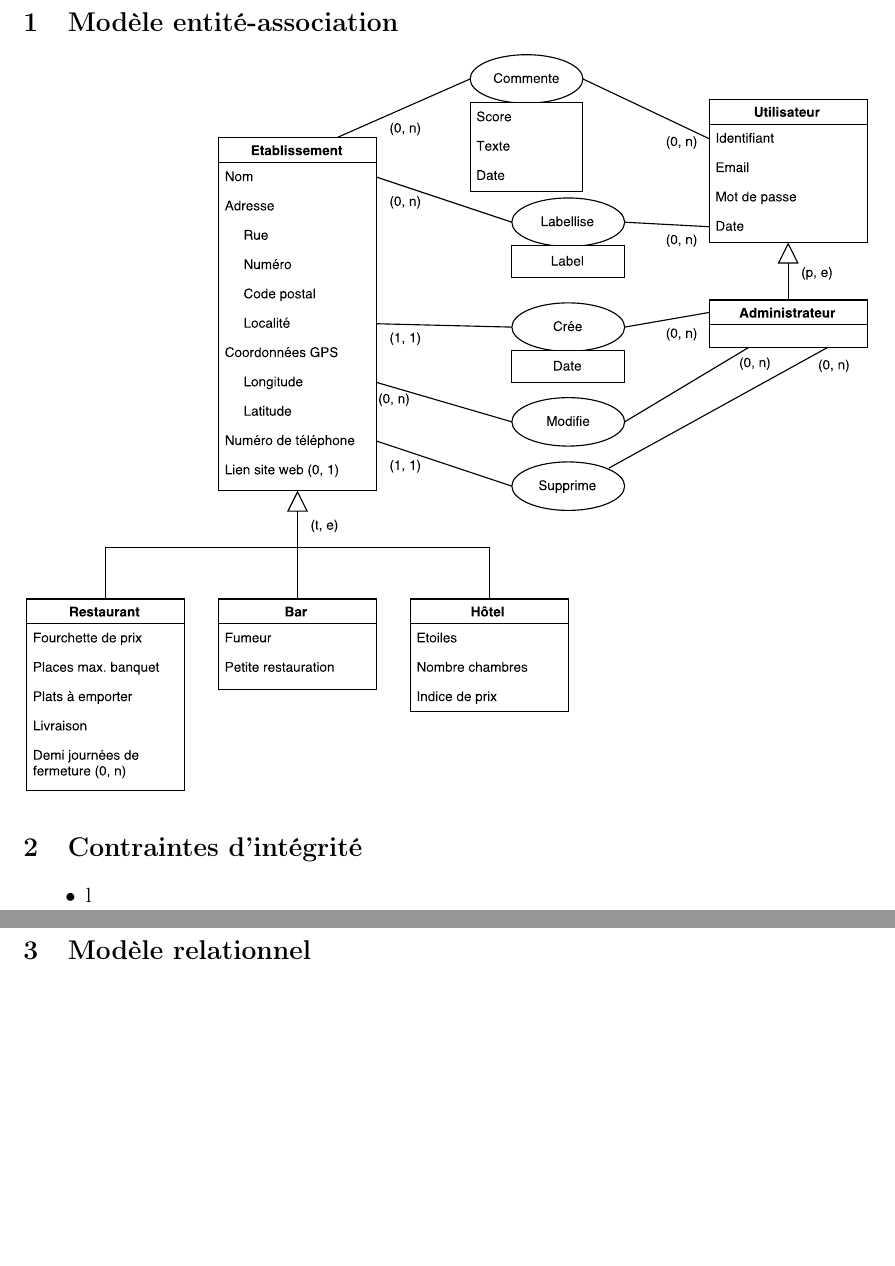
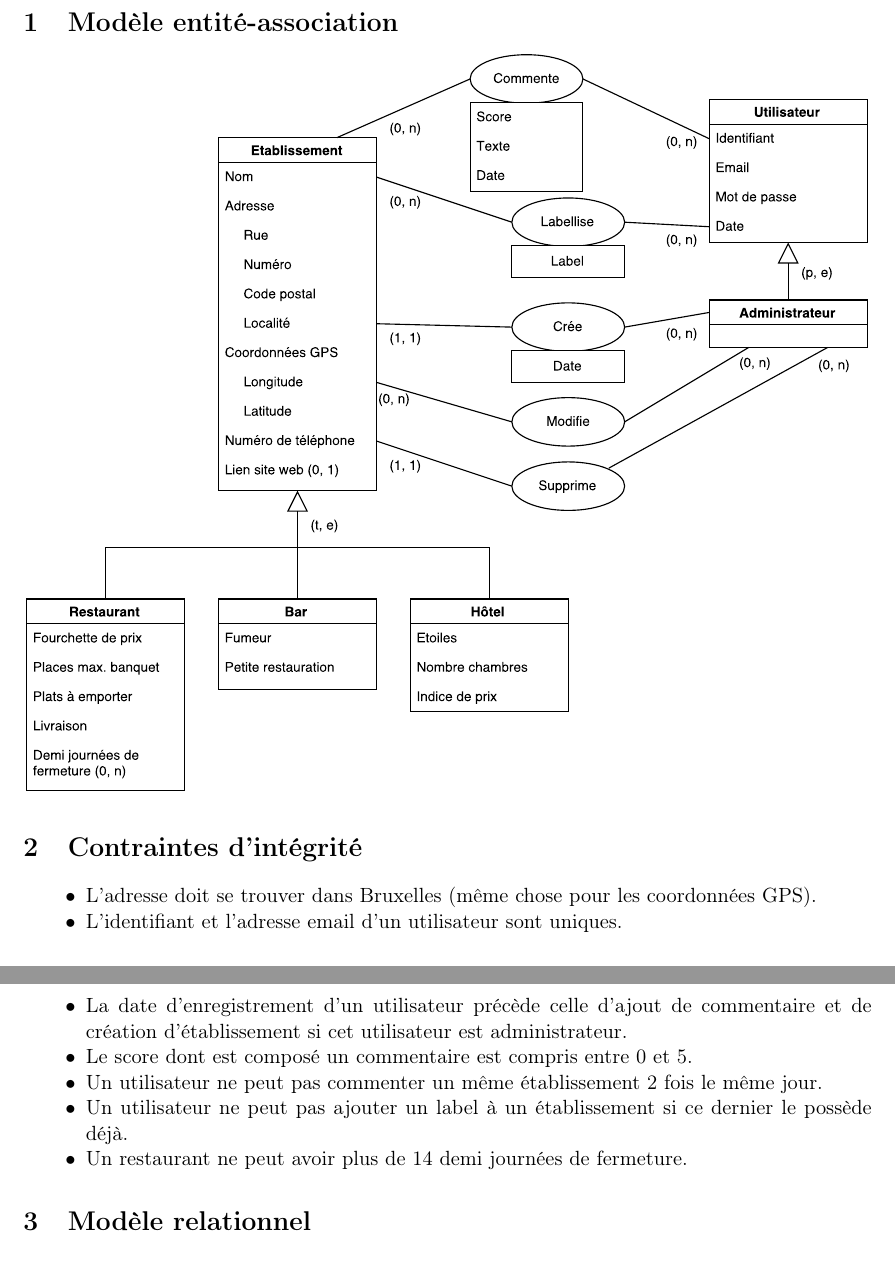
Before and after one commit to jhellinckx/INFO-H303_Horeca, a LaTeX document (doc/srd/rapport.tex): two parts of pages 1 and 2 of 2, joined at a grey line, cut so that both start at the same text, the shorter picture padded with empty space. Compiled offline with pdfLaTeX.

Commit message:
[add] contraintes intégrité premier jet

```diff
--- a/doc/srd/rapport.tex
+++ b/doc/srd/rapport.tex
@@ -25,8 +25,13 @@
 \section{Contraintes d'intégrité}
 
 \begin{itemize}
-	\item[$\bullet$] l
-	\item[$\bullet$] l
+	\item[$\bullet$] L'adresse doit se trouver dans Bruxelles (même chose pour les coordonnées GPS).
+	\item[$\bullet$] L'identifiant et l'adresse email d'un utilisateur sont uniques.
+	\item[$\bullet$] La date d'enregistrement d'un utilisateur précède celle d'ajout de commentaire et de création d'établissement si cet utilisateur est administrateur.
+	\item[$\bullet$] Le score dont est composé un commentaire est compris entre 0 et 5.
+	\item[$\bullet$] Un utilisateur ne peut pas commenter un même établissement 2 fois le même jour.
+	\item[$\bullet$] Un utilisateur ne peut pas ajouter un label à un établissement si ce dernier le possède déjà.
+	\item[$\bullet$] Un restaurant ne peut avoir plus de 14 demi journées de fermeture.
 \end{itemize}
 
 \section{Modèle relationnel}
```
Also changed, not shown: doc/srd/rapport.pdf.
